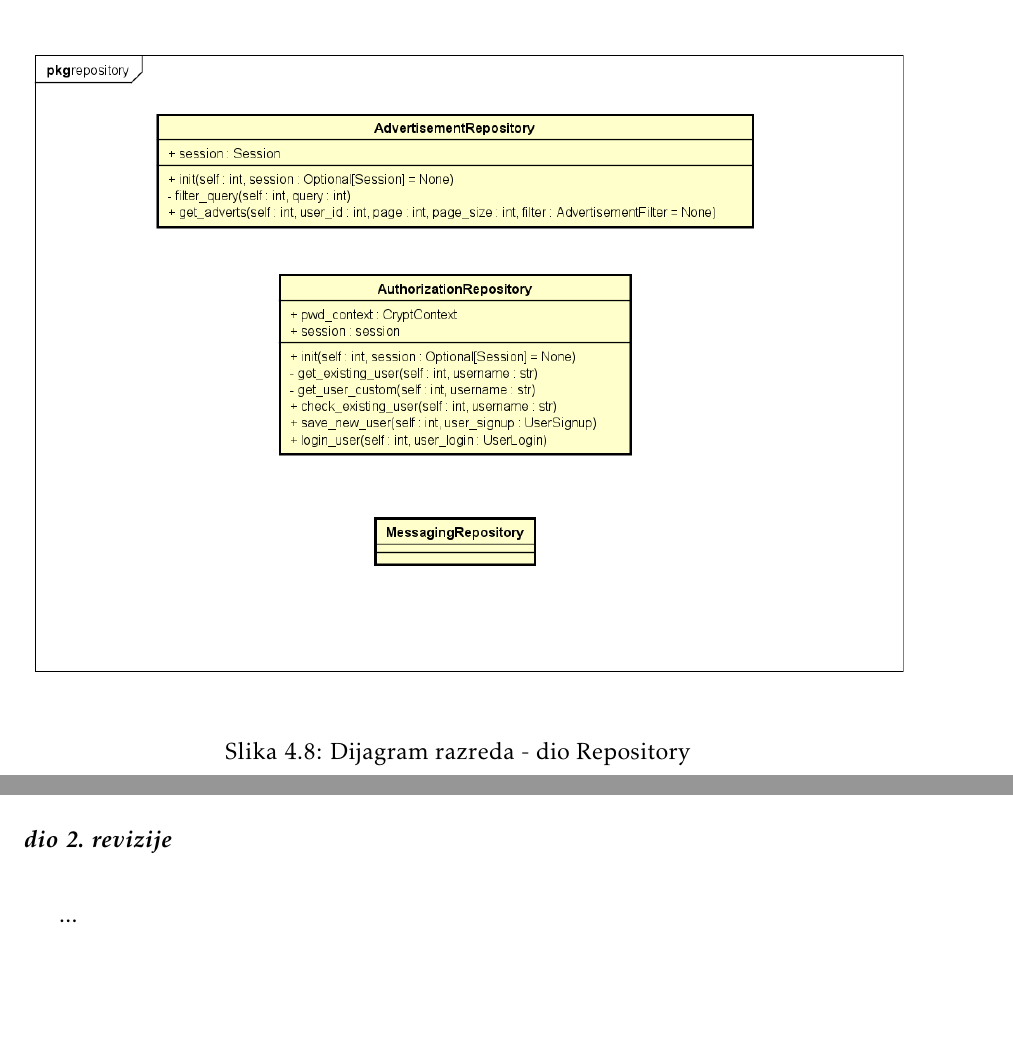
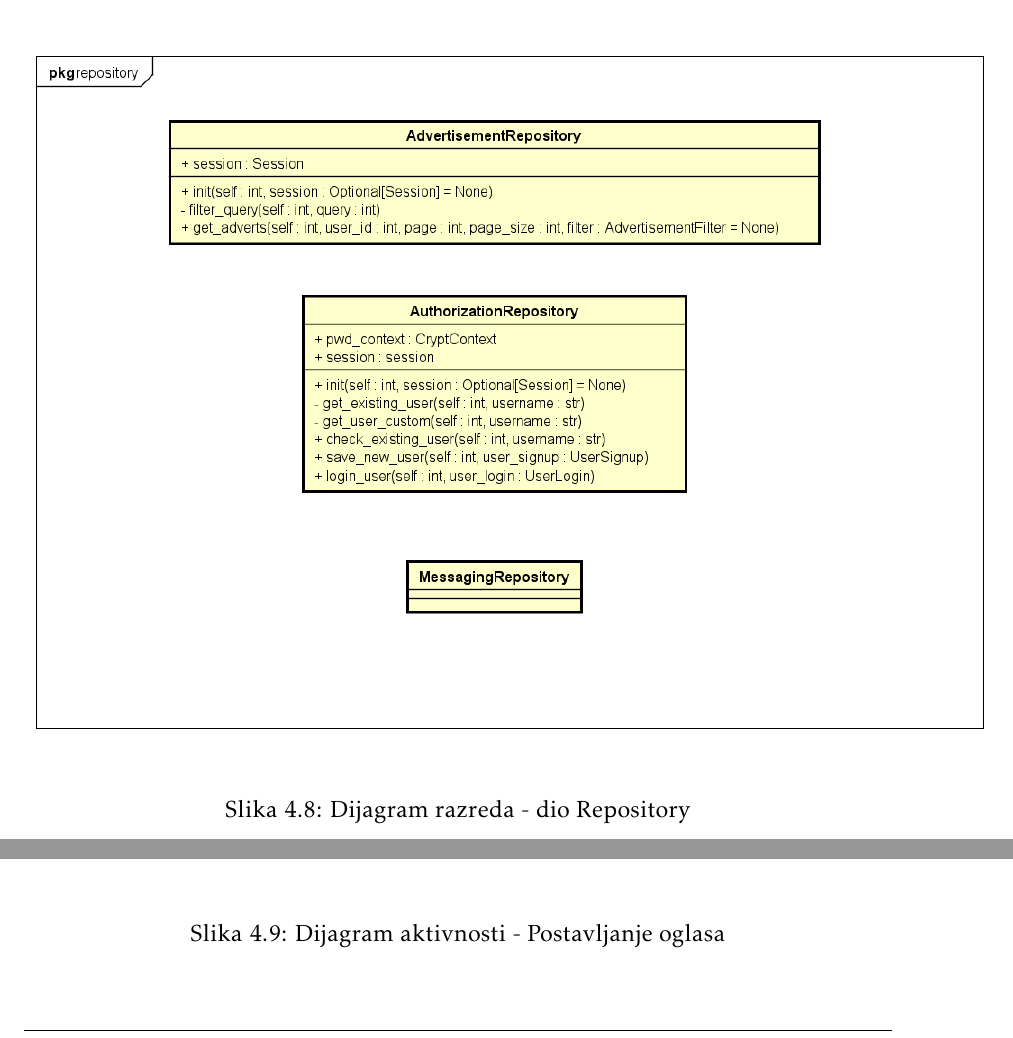
Before and after one commit to nora-ivic/im-a-teapot, a LaTeX document (dokumentacija/PROGI_ProjektnaDokumentacija.tex, which reads dokumentacija/Arhitektura.tex): two parts of pages 37 and 39 of 53, joined at a grey line, cut so that both start at the same text. Compiled offline with pdfLaTeX.

Commit message:
Dodan dijagram aktivnosti u dokumentaciju

```diff
--- a/dokumentacija/Arhitektura.tex
+++ b/dokumentacija/Arhitektura.tex
@@ -253,7 +253,7 @@
 			\end{figure}
 
 			\begin{figure}[H]
-				\includegraphics[scale=0.55]{dijagrami/dijagramiRazreda/repo.PNG} %veličina slike u odnosu na originalnu datoteku i pozicija slike
+				\includegraphics[scale=0.6]{dijagrami/dijagramiRazreda/repo.PNG} %veličina slike u odnosu na originalnu datoteku i pozicija slike
 				\centering
 				\caption{Dijagram razreda - dio Repository}
 				\label{fig:drRepository}
@@ -273,9 +273,12 @@
 
 		\section{Dijagram aktivnosti}
 
-			\textbf{\textit{dio 2. revizije}}\\
-
-			...
+			\begin{figure}[H]
+				\includegraphics[scale=0.6]{dijagrami/dijagramAktivnosti/dAktivnosti.PNG} %veličina slike u odnosu na originalnu datoteku i pozicija slike
+				\centering
+				\caption{Dijagram aktivnosti - Postavljanje oglasa}
+				\label{fig:dAktivnosti}
+			\end{figure}
 
 			\eject
 		\section{Dijagram komponenti}
```
Also changed, not shown: dokumentacija/PROGI_ProjektnaDokumentacija.pdf.
